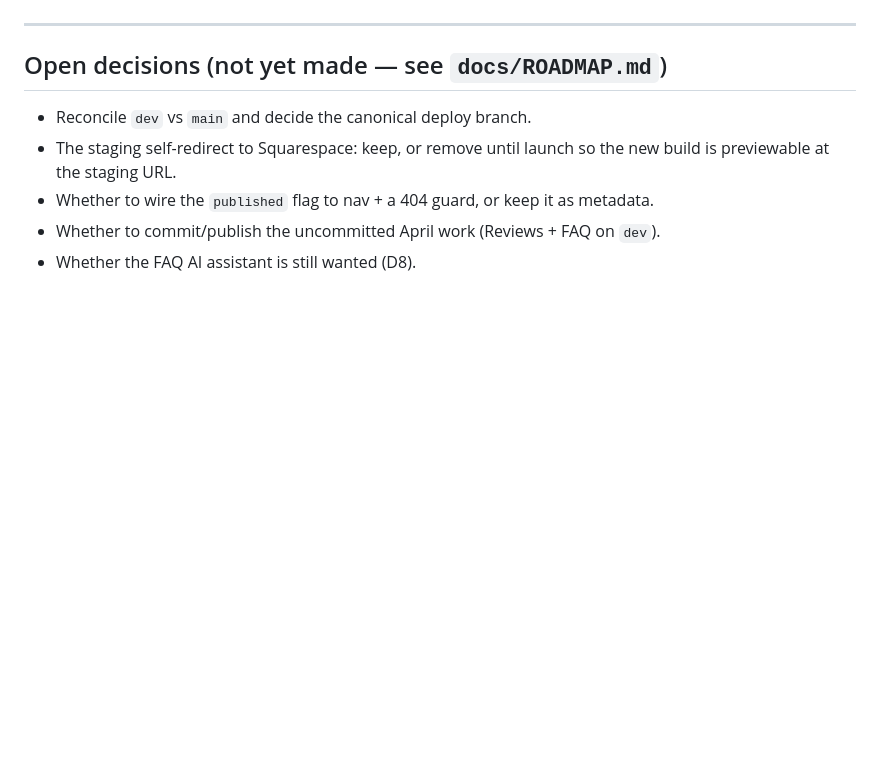
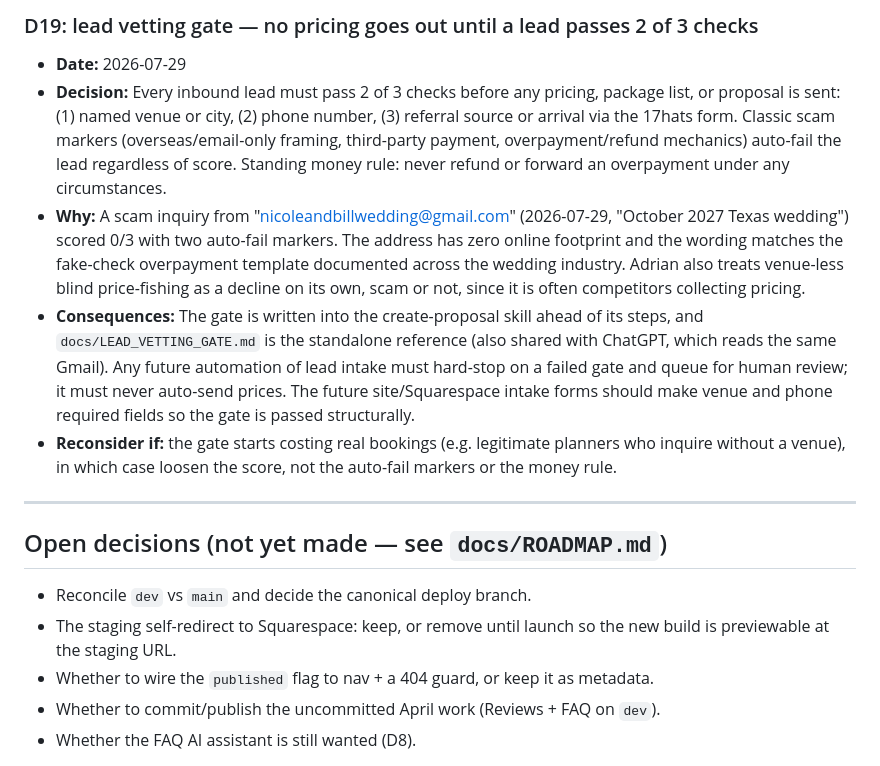
Before and after one commit to adriangreenway/greenway-website, a Markdown page: docs/DECISIONS.md, the part around one of its changes. Rendered like a GitHub page; blank space fills up the shorter version.

```diff
--- a/docs/DECISIONS.md
+++ b/docs/DECISIONS.md
@@ -294,3 +313,10 @@ Format:
+### D19: lead vetting gate — no pricing goes out until a lead passes 2 of 3 checks
+- **Date:** 2026-07-29
+- **Decision:** Every inbound lead must pass 2 of 3 checks before any pricing, package list, or proposal is sent: (1) named venue or city, (2) phone number, (3) referral source or arrival via the 17hats form. Classic scam markers (overseas/email-only framing, third-party payment, overpayment/refund mechanics) auto-fail the lead regardless of score. Standing money rule: never refund or forward an overpayment under any circumstances.
+- **Why:** A scam inquiry from "nicoleandbillwedding@gmail.com" (2026-07-29, "October 2027 Texas wedding") scored 0/3 with two auto-fail markers. The address has zero online footprint and the wording matches the fake-check overpayment template documented across the wedding industry. Adrian also treats venue-less blind price-fishing as a decline on its own, scam or not, since it is often competitors collecting pricing.
+- **Consequences:** The gate is written into the create-proposal skill ahead of its steps, and `docs/LEAD_VETTING_GATE.md` is the standalone reference (also shared with ChatGPT, which reads the same Gmail). Any future automation of lead intake must hard-stop on a failed gate and queue for human review; it must never auto-send prices. The future site/Squarespace intake forms should make venue and phone required fields so the gate is passed structurally.
+- **Reconsider if:** the gate starts costing real bookings (e.g. legitimate planners who inquire without a venue), in which case loosen the score, not the auto-fail markers or the money rule.
+
 ---
 ## Open decisions (not yet made — see `docs/ROADMAP.md`)
 - Reconcile `dev` vs `main` and decide the canonical deploy branch.
```
Also changed, not shown: other parts of docs/DECISIONS.md (+19 -0 lines), docs/LEAD_VETTING_GATE.md (added, +84 -0 lines), 1 other file.
